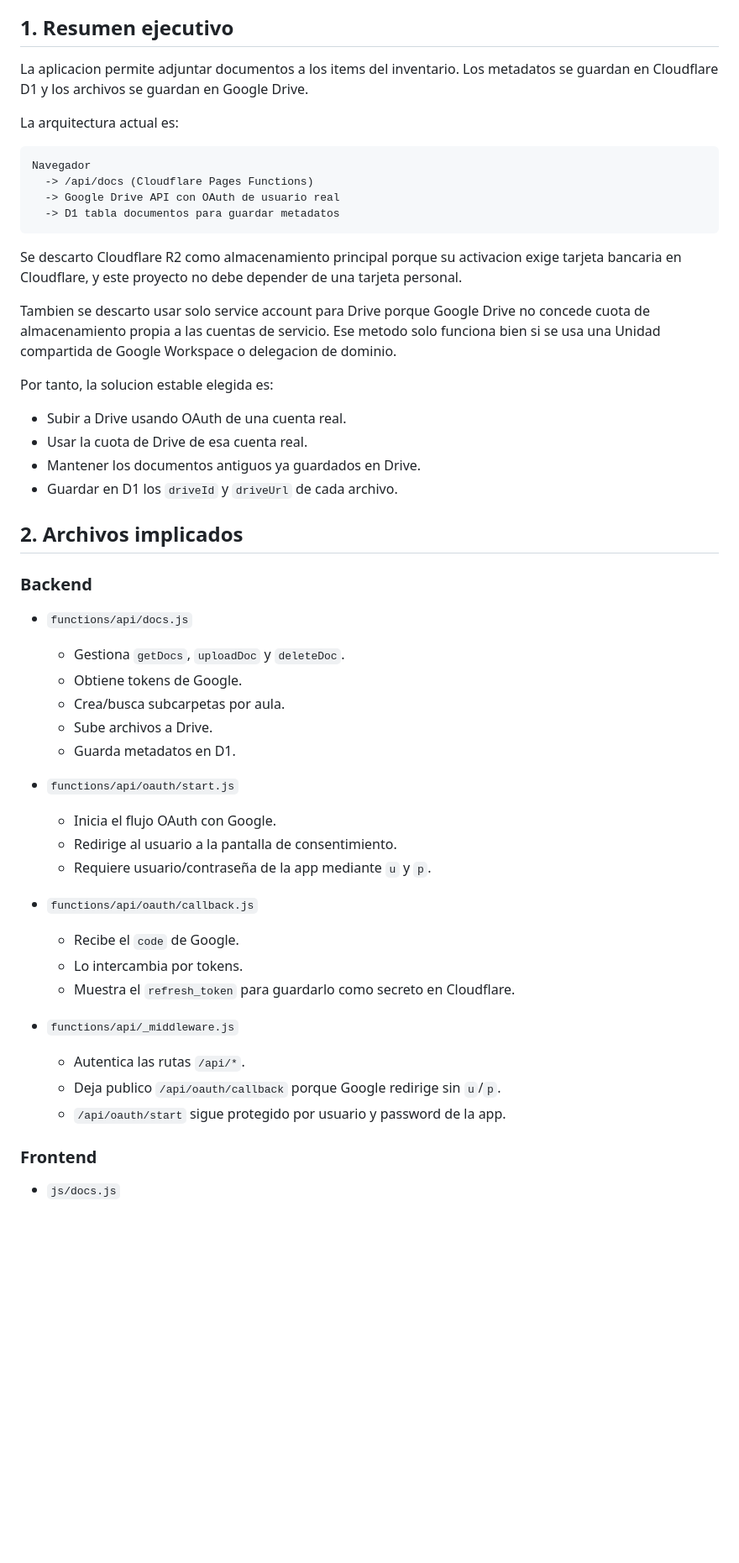
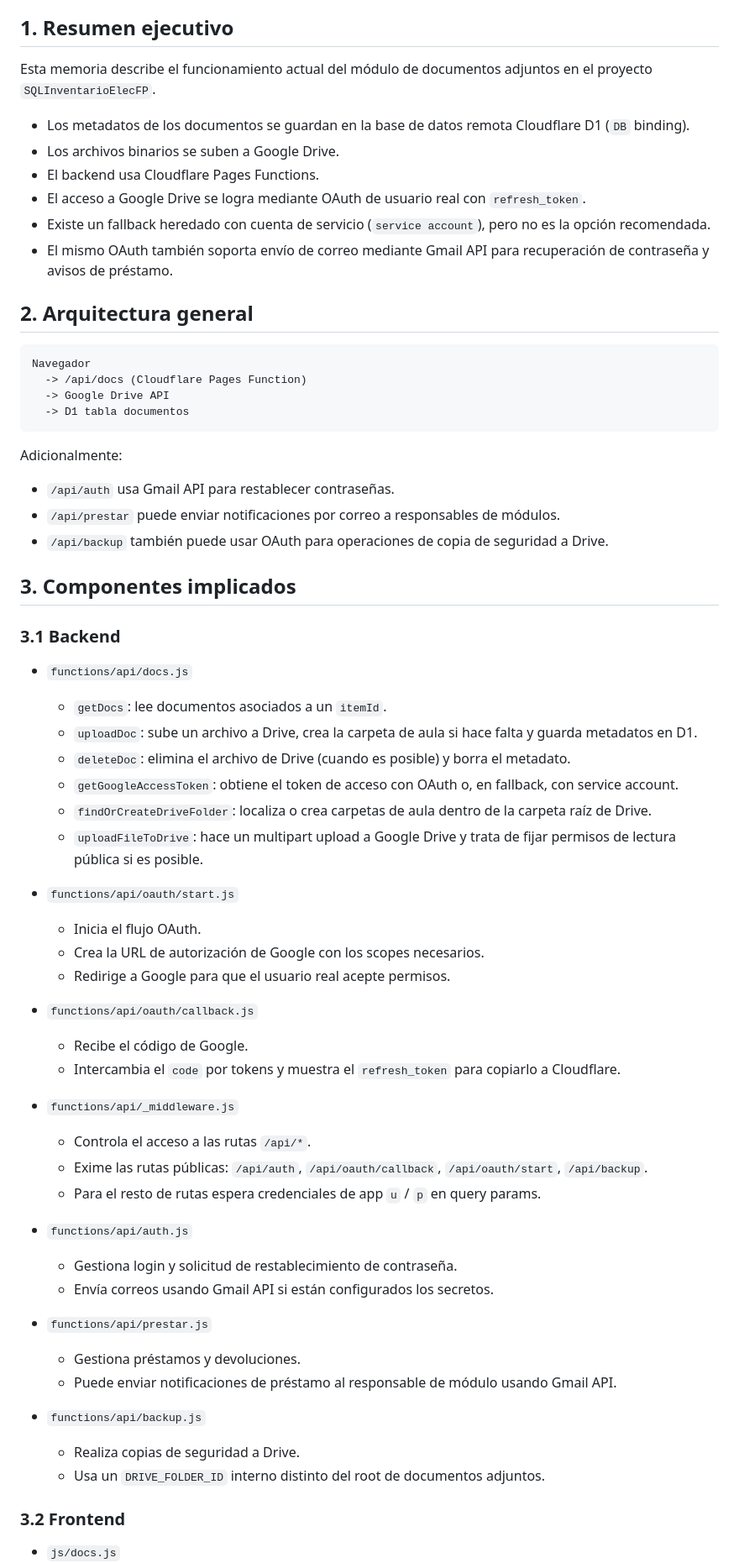
Before and after one commit to slatorre-dev/SQLInventarioElecFP, a Markdown page: SUBIDA_DOCS_MEMORIA.md, the part around one of its changes. Shown at 84% size. Drawn GitHub-style; blank space fills up the shorter version.

````diff
--- a/SUBIDA_DOCS_MEMORIA.md
+++ b/SUBIDA_DOCS_MEMORIA.md
@@ -6,54 +6,68 @@ Estado actual: Google Drive con OAuth de usuario real como via principal.
 
 ## 1. Resumen ejecutivo
 
-La aplicacion permite adjuntar documentos a los items del inventario. Los metadatos se guardan en Cloudflare D1 y los archivos se guardan en Google Drive.
+Esta memoria describe el funcionamiento actual del módulo de documentos adjuntos en el proyecto `SQLInventarioElecFP`.
 
-La arquitectura actual es:
+- Los metadatos de los documentos se guardan en la base de datos remota Cloudflare D1 (`DB` binding).
+- Los archivos binarios se suben a Google Drive.
+- El backend usa Cloudflare Pages Functions.
+- El acceso a Google Drive se logra mediante OAuth de usuario real con `refresh_token`.
+- Existe un fallback heredado con cuenta de servicio (`service account`), pero no es la opción recomendada.
+- El mismo OAuth también soporta envío de correo mediante Gmail API para recuperación de contraseña y avisos de préstamo.
 
-```text
+## 2. Arquitectura general
+
+```
 Navegador
-  -> /api/docs (Cloudflare Pages Functions)
-  -> Google Drive API con OAuth de usuario real
-  -> D1 tabla documentos para guardar metadatos
+  -> /api/docs (Cloudflare Pages Function)
+  -> Google Drive API
+  -> D1 tabla documentos
 ```
 
-Se descarto Cloudflare R2 como almacenamiento principal porque su activacion exige tarjeta bancaria en Cloudflare, y este proyecto no debe depender de una tarjeta personal.
+Adicionalmente:
 
-Tambien se descarto usar solo service account para Drive porque Google Drive no concede cuota de almacenamiento propia a las cuentas de servicio. Ese metodo solo funciona bien si se usa una Unidad compartida de Google Workspace o delegacion de dominio.
+- `/api/auth` usa Gmail API para restablecer contraseñas.
+- `/api/prestar` puede enviar notificaciones por correo a responsables de módulos.
+- `/api/backup` también puede usar OAuth para operaciones de copia de seguridad a Drive.
 
-Por tanto, la solucion estable elegida es:
+## 3. Componentes implicados
 
-- Subir a Drive usando OAuth de una cuenta real.
-- Usar la cuota de Drive de esa cuenta real.
-- Mantener los documentos antiguos ya guardados en Drive.
-- Guardar en D1 los `driveId` y `driveUrl` de cada archivo.
-
-## 2. Archivos implicados
-
-### Backend
+### 3.1 Backend
 
 - `functions/api/docs.js`
-  - Gestiona `getDocs`, `uploadDoc` y `deleteDoc`.
-  - Obtiene tokens de Google.
-  - Crea/busca subcarpetas por aula.
-  - Sube archivos a Drive.
-  - Guarda metadatos en D1.
+  - `getDocs`: lee documentos asociados a un `itemId`.
+  - `uploadDoc`: sube un archivo a Drive, crea la carpeta de aula si hace falta y guarda metadatos en D1.
+  - `deleteDoc`: elimina el archivo de Drive (cuando es posible) y borra el metadato.
+  - `getGoogleAccessToken`: obtiene el token de acceso con OAuth o, en fallback, con service account.
+  - `findOrCreateDriveFolder`: localiza o crea carpetas de aula dentro de la carpeta raíz de Drive.
+  - `uploadFileToDrive`: hace un multipart upload a Google Drive y trata de fijar permisos de lectura pública si es posible.
 
 - `functions/api/oauth/start.js`
-  - Inicia el flujo OAuth con Google.
-  - Redirige al usuario a la pantalla de consentimiento.
-  - Requiere usuario/contraseña de la app mediante `u` y `p`.
+  - Inicia el flujo OAuth.
+  - Crea la URL de autorización de Google con los scopes necesarios.
+  - Redirige a Google para que el usuario real acepte permisos.
 
 - `functions/api/oauth/callback.js`
-  - Recibe el `code` de Google.
-  - Lo intercambia por tokens.
-  - Muestra el `refresh_token` para guardarlo como secreto en Cloudflare.
+  - Recibe el código de Google.
+  - Intercambia el `code` por tokens y muestra el `refresh_token` para copiarlo a Cloudflare.
 
 - `functions/api/_middleware.js`
-  - Autentica las rutas `/api/*`.
-  - Deja publico `/api/oauth/callback` porque Google redirige sin `u`/`p`.
-  - `/api/oauth/start` sigue protegido por usuario y password de la app.
+  - Controla el acceso a las rutas `/api/*`.
+  - Exime las rutas públicas: `/api/auth`, `/api/oauth/callback`, `/api/oauth/start`, `/api/backup`.
+  - Para el resto de rutas espera credenciales de app `u` / `p` en query params.
 
-### Frontend
+- `functions/api/auth.js`
+  - Gestiona login y solicitud de restablecimiento de contraseña.
+  - Envía correos usando Gmail API si están configurados los secretos.
+
+- `functions/api/prestar.js`
+  - Gestiona préstamos y devoluciones.
+  - Puede enviar notificaciones de préstamo al responsable de módulo usando Gmail API.
+
+- `functions/api/backup.js`
+  - Realiza copias de seguridad a Drive.
+  - Usa un `DRIVE_FOLDER_ID` interno distinto del root de documentos adjuntos.
+
+### 3.2 Frontend
 
 - `js/docs.js`
````
Also changed, not shown: other parts of SUBIDA_DOCS_MEMORIA.md (+250 -343 lines).
